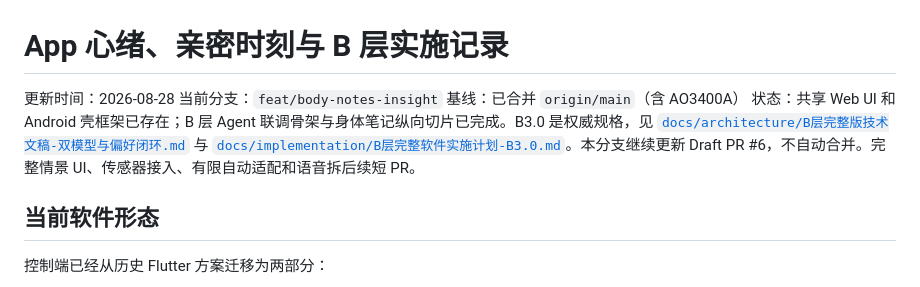
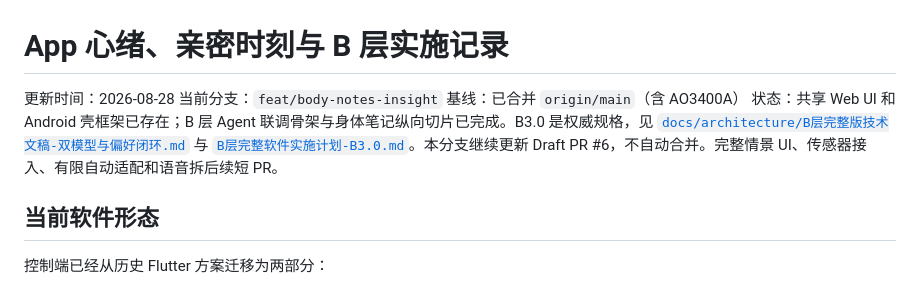
Before and after one commit to Binomial-distribution/nascent, a Markdown page: docs/implementation/app-heart-intimacy-plan.md, the part around the change. Rendered like a GitHub page.

```diff
--- a/docs/implementation/app-heart-intimacy-plan.md
+++ b/docs/implementation/app-heart-intimacy-plan.md
@@ -3,7 +3,7 @@
 更新时间：2026-08-28
 当前分支：`feat/body-notes-insight`
 基线：已合并 `origin/main`（含 AO3400A）
-状态：共享 Web UI 和 Android 壳框架已存在；B 层 Agent 联调骨架与身体笔记纵向切片已完成。B3.0 是权威规格，见 [`docs/architecture/B层完整版技术文稿-双模型与偏好闭环.md`](../architecture/B层完整版技术文稿-双模型与偏好闭环.md) 与 [`docs/implementation/B层完整软件实施计划-B3.0.md`](B层完整软件实施计划-B3.0.md)。本分支继续更新 Draft PR #6，不自动合并。完整情景 UI、传感器接入、有限自动适配和语音拆后续短 PR。
+状态：共享 Web UI 和 Android 壳框架已存在；B 层 Agent 联调骨架与身体笔记纵向切片已完成。B3.0 是权威规格，见 [`docs/architecture/B层完整版技术文稿-双模型与偏好闭环.md`](../architecture/B层完整版技术文稿-双模型与偏好闭环.md) 与 [`B层完整软件实施计划-B3.0.md`](B层完整软件实施计划-B3.0.md)。本分支继续更新 Draft PR #6，不自动合并。完整情景 UI、传感器接入、有限自动适配和语音拆后续短 PR。
 
 ## 当前软件形态
 
```
Also changed, not shown: README.md (+1 -0 lines), docs/architecture/B层完整版技术文稿-双模型与偏好闭环.md (+1 -1 lines).
